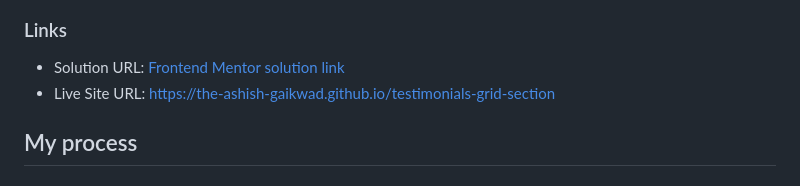
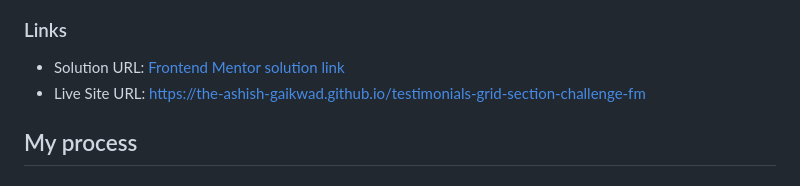
Before and after one commit to the-ashish-gaikwad/testimonials-grid-section-challenge-fm, a Markdown page: README.md, the part around the change. Rendered like a GitHub page.

```diff
--- a/README.md
+++ b/README.md
@@ -32,7 +32,7 @@ Users should be able to:
 ### Links
 
 - Solution URL: [Frontend Mentor solution link](https://www.frontendmentor.io/solutions/your-solution-id)
-- Live Site URL: [https://the-ashish-gaikwad.github.io/testimonials-grid-section](https://the-ashish-gaikwad.github.io/testimonials-grid-section-challenge-fm)
+- Live Site URL: [https://the-ashish-gaikwad.github.io/testimonials-grid-section-challenge-fm](https://the-ashish-gaikwad.github.io/testimonials-grid-section-challenge-fm)
 
 ## My process
 
```
